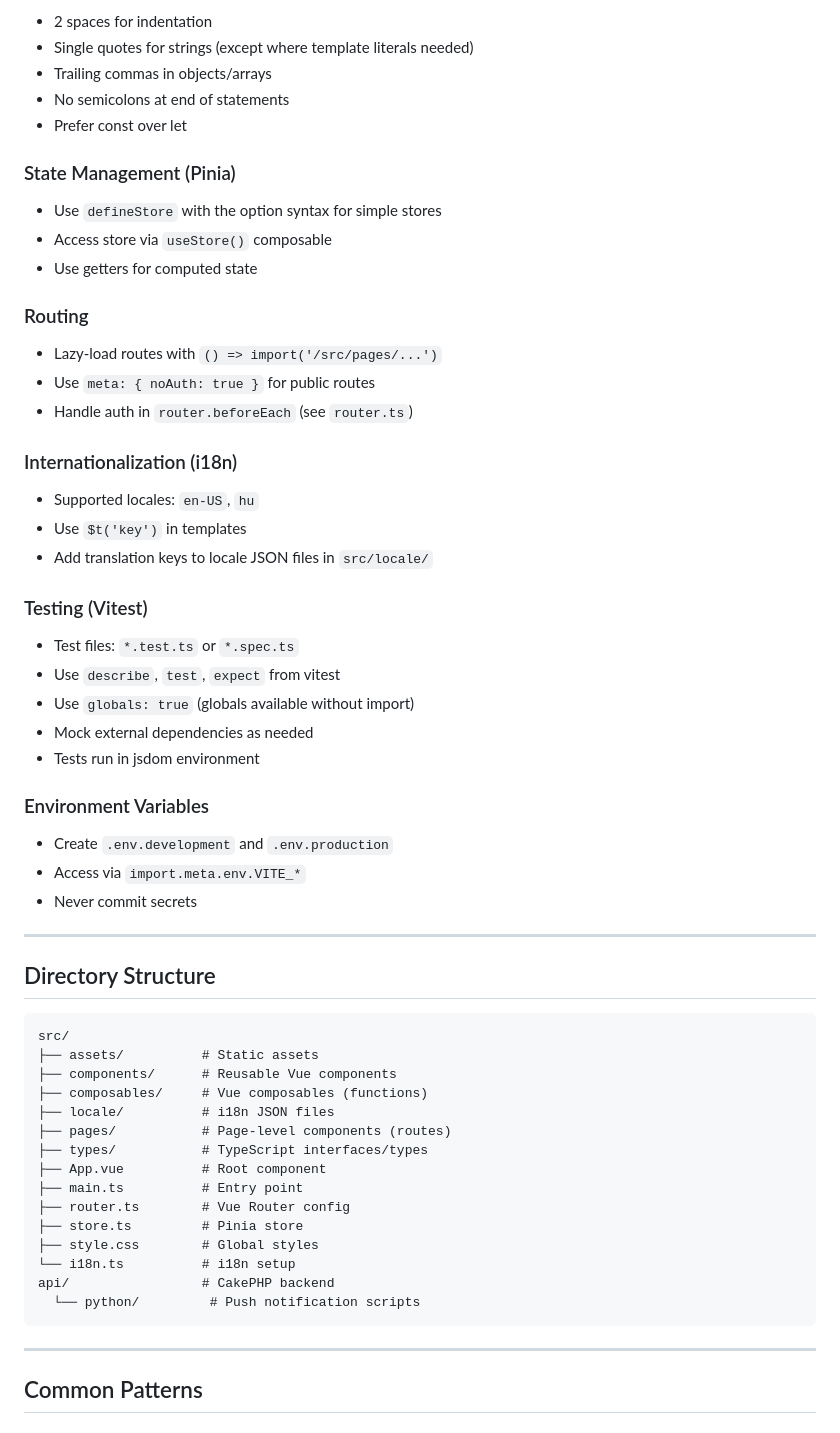
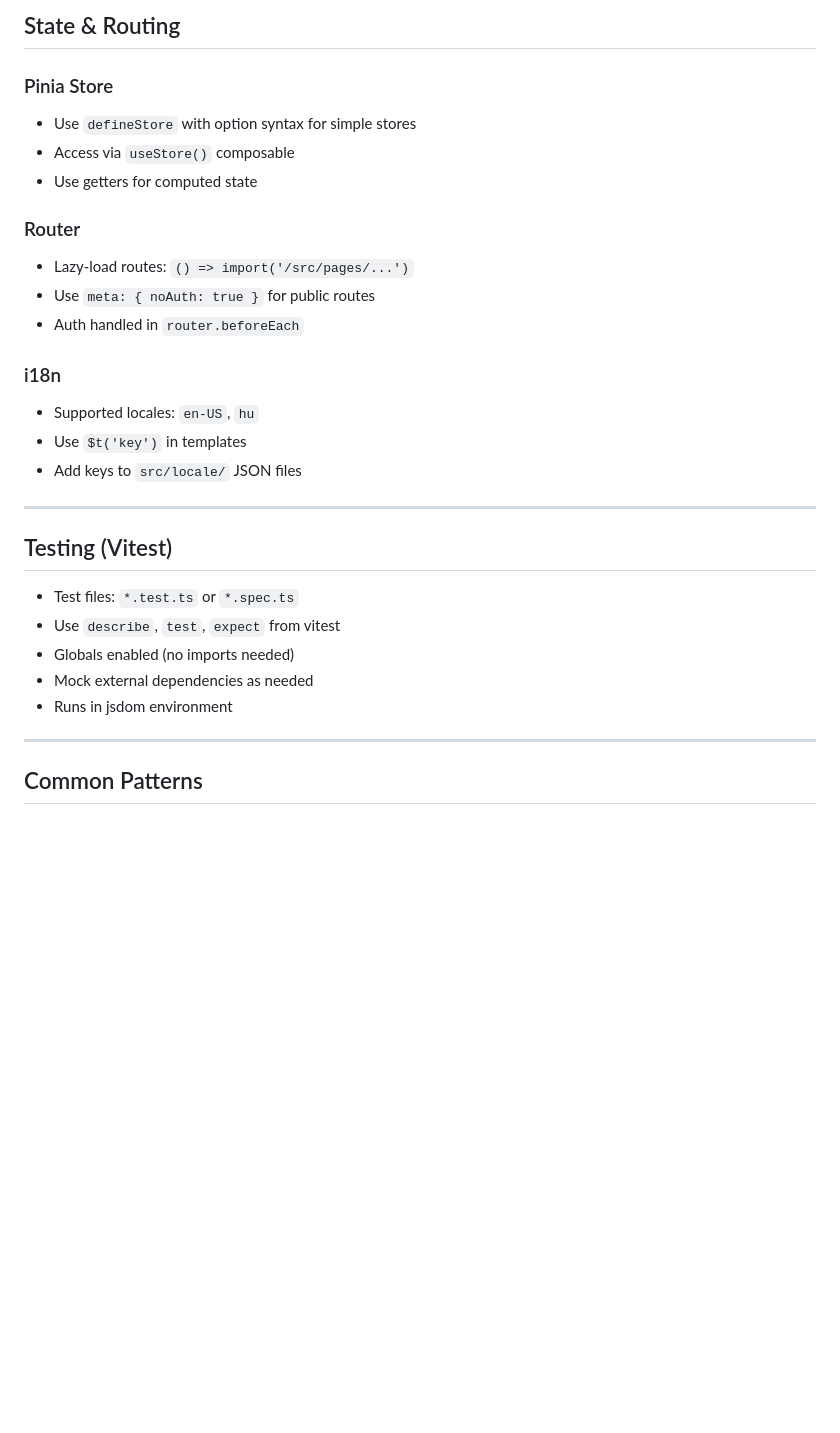
Before and after one commit to rrd108/sadhana, a Markdown page: AGENTS.md, the part around one of its changes. GitHub-like rendering; blank space fills up the shorter version.

````diff
--- a/AGENTS.md
+++ b/AGENTS.md
@@ -85,63 +88,33 @@ Located in `api/` directory. See `api/README.md` for details.
 
-- 2 spaces for indentation
-- Single quotes for strings (except where template literals needed)
-- Trailing commas in objects/arrays
-- No semicolons at end of statements
-- Prefer const over let
+## State & Routing
 
-### State Management (Pinia)
+### Pinia Store
 
-- Use `defineStore` with the option syntax for simple stores
-- Access store via `useStore()` composable
+- Use `defineStore` with option syntax for simple stores
+- Access via `useStore()` composable
 - Use getters for computed state
 
-### Routing
+### Router
 
-- Lazy-load routes with `() => import('/src/pages/...')`
+- Lazy-load routes: `() => import('/src/pages/...')`
 - Use `meta: { noAuth: true }` for public routes
-- Handle auth in `router.beforeEach` (see `router.ts`)
+- Auth handled in `router.beforeEach`
 
-### Internationalization (i18n)
+### i18n
 
 - Supported locales: `en-US`, `hu`
 - Use `$t('key')` in templates
-- Add translation keys to locale JSON files in `src/locale/`
+- Add keys to `src/locale/` JSON files
 
-### Testing (Vitest)
+---
+
+## Testing (Vitest)
 
 - Test files: `*.test.ts` or `*.spec.ts`
 - Use `describe`, `test`, `expect` from vitest
-- Use `globals: true` (globals available without import)
+- Globals enabled (no imports needed)
 - Mock external dependencies as needed
-- Tests run in jsdom environment
-
-### Environment Variables
-
-- Create `.env.development` and `.env.production`
-- Access via `import.meta.env.VITE_*`
-- Never commit secrets
-
----
-
-## Directory Structure
-
-```
-src/
-├── assets/          # Static assets
-├── components/      # Reusable Vue components
-├── composables/     # Vue composables (functions)
-├── locale/          # i18n JSON files
-├── pages/           # Page-level components (routes)
-├── types/           # TypeScript interfaces/types
-├── App.vue          # Root component
-├── main.ts          # Entry point
-├── router.ts        # Vue Router config
-├── store.ts         # Pinia store
-├── style.css        # Global styles
-└── i18n.ts          # i18n setup
-api/                 # CakePHP backend
-  └── python/         # Push notification scripts
-```
+- Runs in jsdom environment
 
 ---
 
````
Also changed, not shown: other parts of AGENTS.md (+57 -55 lines).
